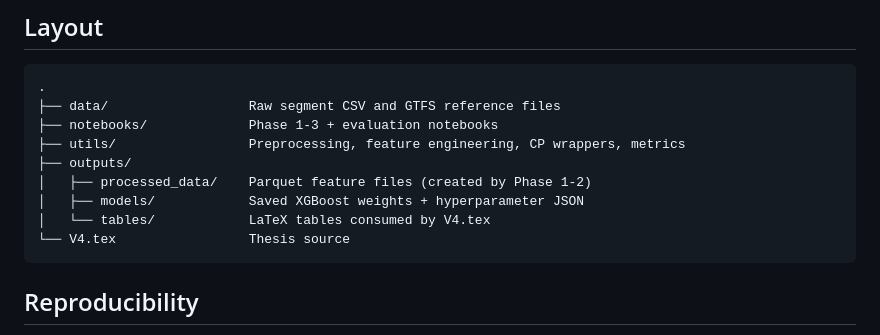
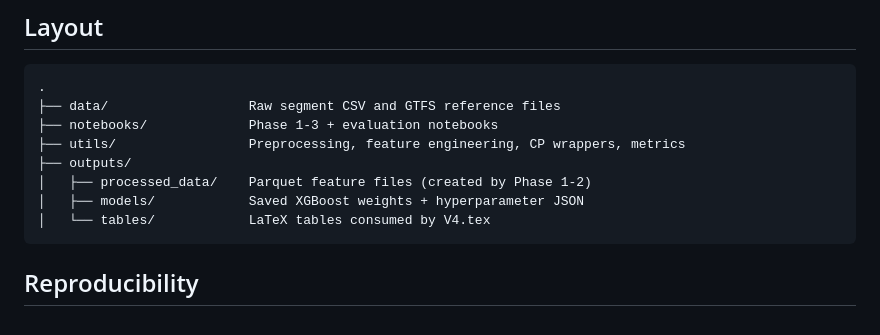
Before and after one commit to kabuli-web/bus-eta-uncertainty, a Markdown page: README.md, the part around the change. Drawn GitHub-style.

Commit message:
Remove V4.tex reference from README outputs
Remove reference to V4.tex from the outputs section.

````diff
--- a/README.md
+++ b/README.md
@@ -58,7 +58,6 @@ Execute the notebooks in [`notebooks/`](notebooks/) top to bottom:
 │   ├── processed_data/    Parquet feature files (created by Phase 1-2)
 │   ├── models/            Saved XGBoost weights + hyperparameter JSON
 │   └── tables/            LaTeX tables consumed by V4.tex
-└── V4.tex                 Thesis source
 ```
 
 ## Reproducibility
````
